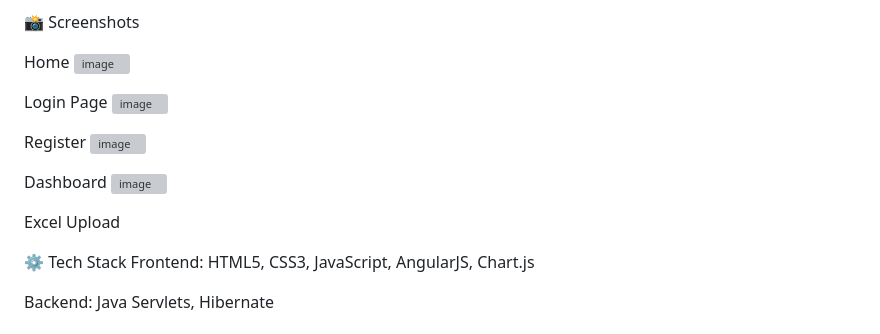
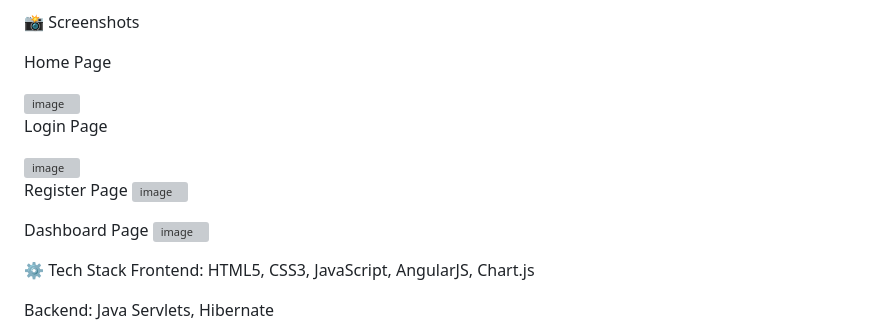
Before and after one commit to arunkumar3333/java-carbon-emission-calculator, a Markdown page: README.md, the part around the change. GitHub-like rendering; grey boxes are pictures that could not be loaded.

Commit message:
Update README with page titles for screenshots

```diff
--- a/README.md
+++ b/README.md
@@ -7,19 +7,20 @@ Users can upload Excel files, and the system processes the data to compute CO₂
 
 📸 Screenshots
 
-Home
+Home Page
+
 <img width="1846" height="840" alt="image" src="https://github.com/user-attachments/assets/b247c36a-09a6-47e6-a987-9c6b8ab8930c" />
 
 Login Page
+
 <img width="1822" height="828" alt="image" src="https://github.com/user-attachments/assets/7cce33bd-98af-432b-8df8-f49f98bcc337" />
 
-Register
+Register Page
 <img width="1710" height="807" alt="image" src="https://github.com/user-attachments/assets/510e6ab7-d53b-4a39-98bc-2d4a8bc0a050" />
 
-Dashboard
+Dashboard Page
 <img width="1892" height="862" alt="image" src="https://github.com/user-attachments/assets/bf7d7dca-1896-4cf6-991e-c65f21d843d2" />
 
-Excel Upload
 
 ⚙️ Tech Stack
 Frontend: HTML5, CSS3, JavaScript, AngularJS, Chart.js
```
